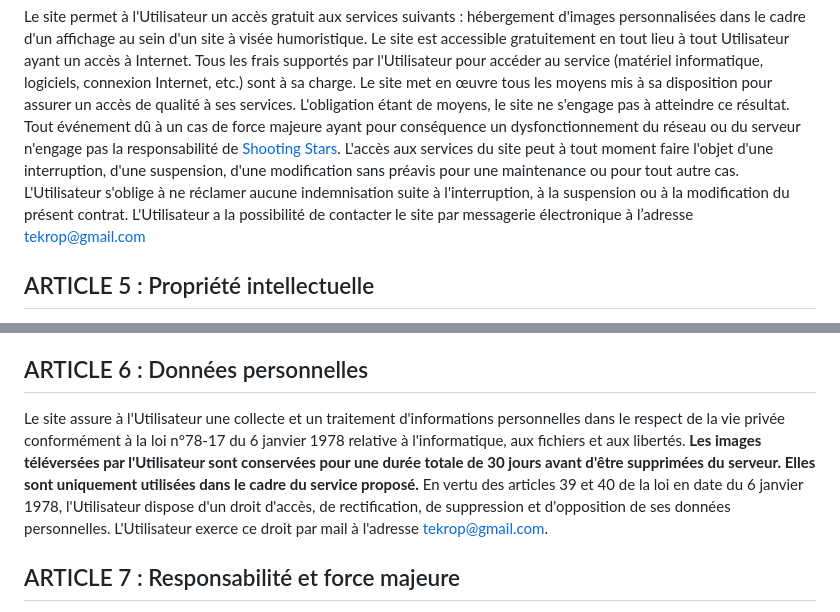
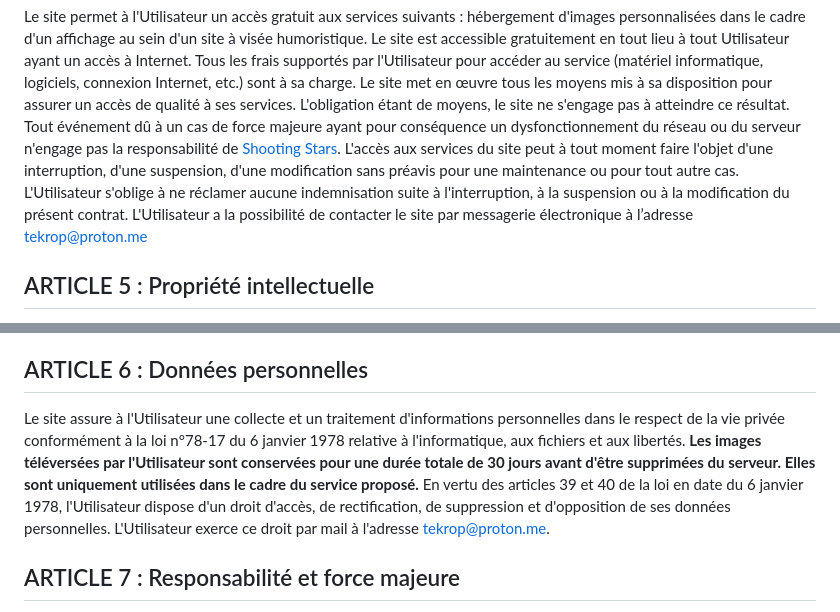
Before and after one commit to TeKrop/shooting-stars-meme-generator, a Markdown page: CGU.md, 2 parts joined by grey strips. Rendered like a GitHub page.

Commit message:
docs: Update contact email to tekrop@proton.me

```diff
--- a/CGU.md
+++ b/CGU.md
@@ -28,7 +28,7 @@ Le site est accessible gratuitement en tout lieu à tout Utilisateur ayant un ac
 Le site met en œuvre tous les moyens mis à sa disposition pour assurer un accès de qualité à ses services. L'obligation étant de moyens, le site ne s'engage pas à atteindre ce résultat.
 Tout événement dû à un cas de force majeure ayant pour conséquence un dysfonctionnement du réseau ou du serveur n'engage pas la responsabilité de [Shooting Stars](https://shooting-stars.tekrop.fr).
 L'accès aux services du site peut à tout moment faire l'objet d'une interruption, d'une suspension, d'une modification sans préavis pour une maintenance ou pour tout autre cas. L'Utilisateur s'oblige à ne réclamer aucune indemnisation suite à l'interruption, à la suspension ou à la modification du présent contrat.
-L'Utilisateur a la possibilité de contacter le site par messagerie électronique à l’adresse tekrop@gmail.com
+L'Utilisateur a la possibilité de contacter le site par messagerie électronique à l’adresse tekrop@proton.me
 
 
 ## ARTICLE 5 : Propriété intellectuelle
@@ -40,7 +40,7 @@ Le contenu de l'Utilisateur peut être à tout moment et pour n'importe quelle r
 
 
 ## ARTICLE 6 : Données personnelles
-Le site assure à l'Utilisateur une collecte et un traitement d'informations personnelles dans le respect de la vie privée conformément à la loi n°78-17 du 6 janvier 1978 relative à l'informatique, aux fichiers et aux libertés. **Les images téléversées par l'Utilisateur sont conservées pour une durée totale de 30 jours avant d'être supprimées du serveur. Elles sont uniquement utilisées dans le cadre du service proposé.** En vertu des articles 39 et 40 de la loi en date du 6 janvier 1978, l'Utilisateur dispose d'un droit d'accès, de rectification, de suppression et d'opposition de ses données personnelles. L'Utilisateur exerce ce droit par mail à l'adresse tekrop@gmail.com.
+Le site assure à l'Utilisateur une collecte et un traitement d'informations personnelles dans le respect de la vie privée conformément à la loi n°78-17 du 6 janvier 1978 relative à l'informatique, aux fichiers et aux libertés. **Les images téléversées par l'Utilisateur sont conservées pour une durée totale de 30 jours avant d'être supprimées du serveur. Elles sont uniquement utilisées dans le cadre du service proposé.** En vertu des articles 39 et 40 de la loi en date du 6 janvier 1978, l'Utilisateur dispose d'un droit d'accès, de rectification, de suppression et d'opposition de ses données personnelles. L'Utilisateur exerce ce droit par mail à l'adresse tekrop@proton.me.
 
 
 ## ARTICLE 7 : Responsabilité et force majeure
```
